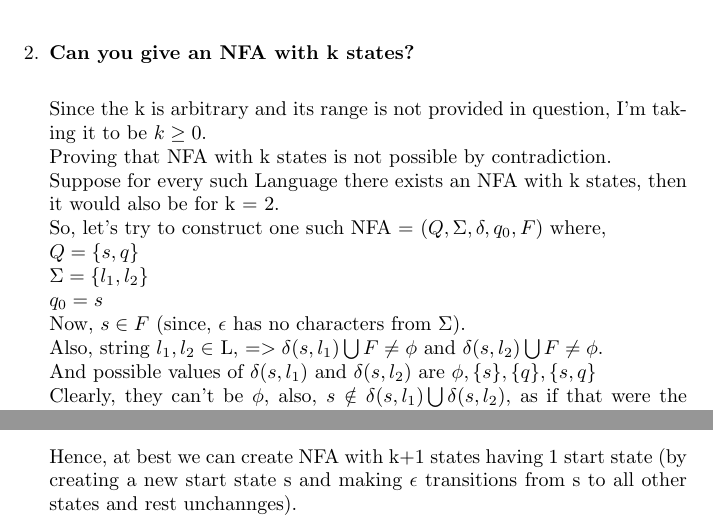
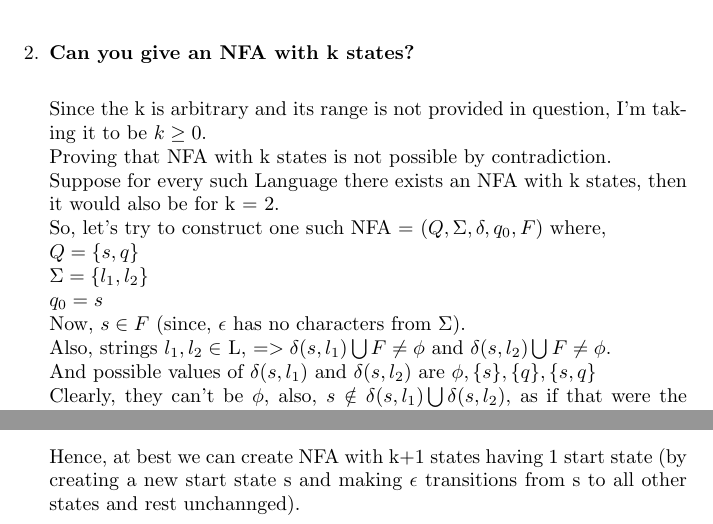
Before and after one commit to its-sachin/COL352-TOC, a LaTeX document (A1/A1.tex): two parts of page 2 of 8, joined at a grey line, cut so that both start at the same text. Compiled offline with pdfLaTeX.

```diff
--- a/A1/A1.tex
+++ b/A1/A1.tex
@@ -64,7 +64,7 @@
 $\Sigma = \{l_1, l_2 \}$\\
 $q_0 = s$\\
 Now, $s \in F$ (since, $\epsilon $ has no characters from $\Sigma $).\\
-Also, string $l_1, l_2 \in $ L, $=> \delta(s,l_1) \bigcup F \neq \phi $ and $ \delta(s,l_2)  \bigcup F \neq \phi$.\\
+Also, strings $l_1, l_2 \in $ L, $=> \delta(s,l_1) \bigcup F \neq \phi $ and $ \delta(s,l_2)  \bigcup F \neq \phi$.\\
 And possible values of $ \delta(s,l_1) $ and $ \delta(s,l_2)$ are $\phi, \{s\}, \{q\}, \{s,q\}$\\
 Clearly, they can't be $\phi$, also, $s \notin \delta(s,l_1) \bigcup \delta(s,l_2) $, as if that were the case then all the
 strings will get accepted. \\
@@ -86,7 +86,7 @@
     \end{cases*}
 \end{equation}
 
-Hence, at best we can create NFA with k+1 states having 1 start state (by creating a new start state s and making $\epsilon $ transitions from s to all other states and rest unchannges).\\
+Hence, at best we can create NFA with k+1 states having 1 start state (by creating a new start state s and making $\epsilon $ transitions from s to all other states and rest unchannged).\\
 \end{enumerate}
 
 \pagebreak
```
Also changed, not shown: A1/A1.pdf, 3 other files.
